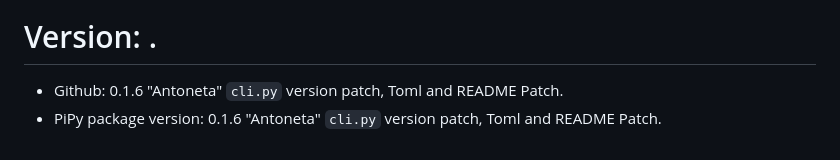
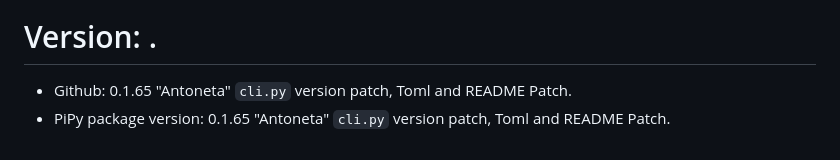
Before and after one commit to robert19066/Bonboneka, a Markdown page: README.md, the part around the change. GitHub-like rendering.

Commit message:
Update version numbers in README.md

```diff
--- a/README.md
+++ b/README.md
@@ -98,5 +98,5 @@ List of comands:
 #### To note: Gitlink is in BETA and has not undergone rigorous testing, it might break/not work.
 
 # Version: .
-- Github: 0.1.6 "Antoneta" `cli.py` version patch, Toml and README Patch.
-- PiPy package version: 0.1.6 "Antoneta" `cli.py` version patch, Toml and README Patch.
+- Github: 0.1.65 "Antoneta" `cli.py` version patch, Toml and README Patch.
+- PiPy package version: 0.1.65 "Antoneta" `cli.py` version patch, Toml and README Patch.
```
